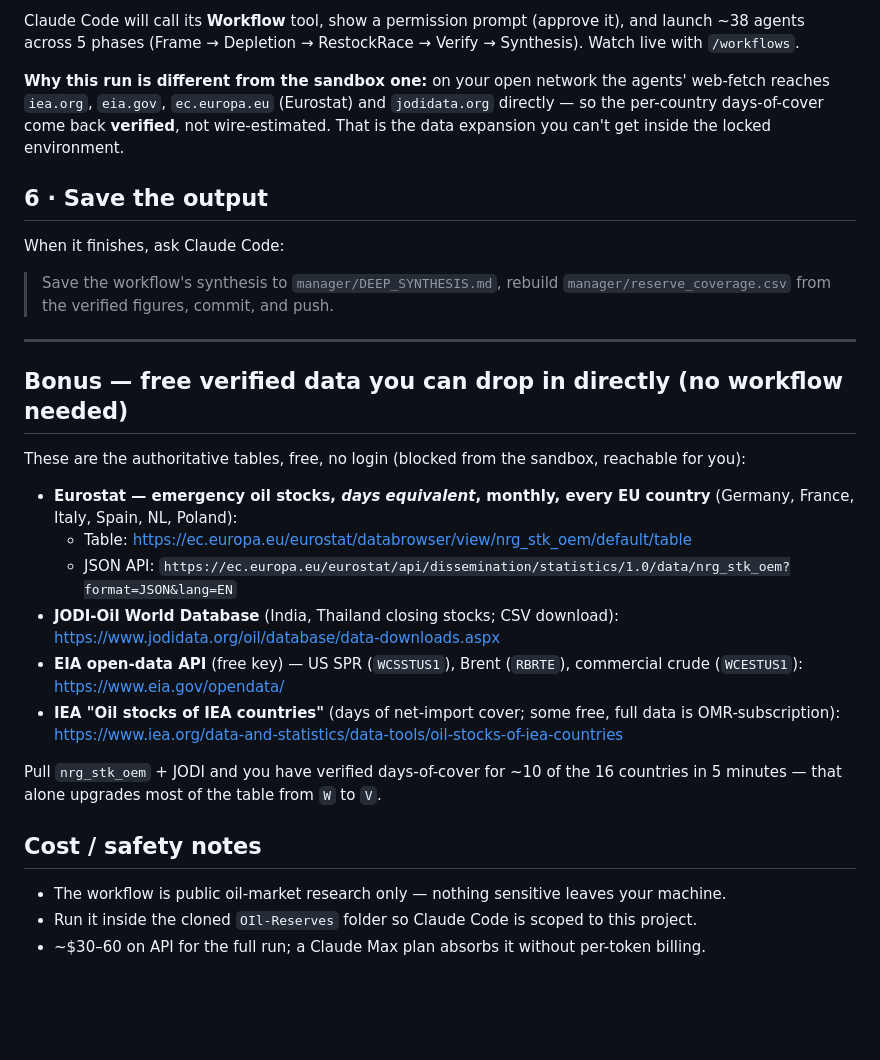
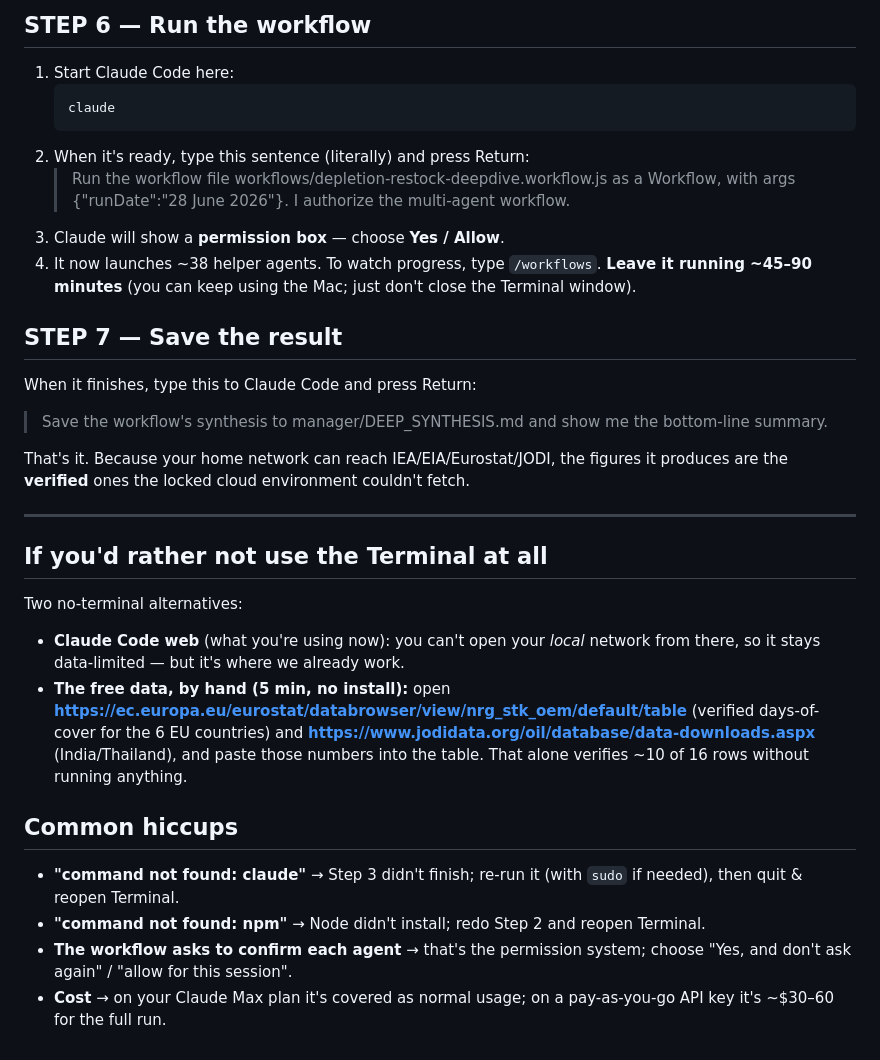
Before and after one commit to Lchev14/OIl-Reserves, a Markdown page: RUN_LOCALLY.md, the part around one of its changes. Rendered like a GitHub page; blank space fills up the shorter version.

````diff
--- a/RUN_LOCALLY.md
+++ b/RUN_LOCALLY.md
@@ -40,27 +63,29 @@ then type:
 
-Claude Code will call its **Workflow** tool, show a permission prompt (approve it), and launch ~38 agents across 5 phases (Frame → Depletion → RestockRace → Verify → Synthesis). Watch live with `/workflows`.
+## STEP 6 — Run the workflow
+1. Start Claude Code here:
+   ```
+   claude
+   ```
+2. When it's ready, type this sentence (literally) and press Return:
+   > Run the workflow file workflows/depletion-restock-deepdive.workflow.js as a Workflow, with args {"runDate":"28 June 2026"}. I authorize the multi-agent workflow.
+3. Claude will show a **permission box** — choose **Yes / Allow**.
+4. It now launches ~38 helper agents. To watch progress, type `/workflows`. **Leave it running ~45–90 minutes** (you can keep using the Mac; just don't close the Terminal window).
 
-**Why this run is different from the sandbox one:** on your open network the agents' web-fetch reaches `iea.org`, `eia.gov`, `ec.europa.eu` (Eurostat) and `jodidata.org` directly — so the per-country days-of-cover come back **verified**, not wire-estimated. That is the data expansion you can't get inside the locked environment.
+## STEP 7 — Save the result
+When it finishes, type this to Claude Code and press Return:
+> Save the workflow's synthesis to manager/DEEP_SYNTHESIS.md and show me the bottom-line summary.
 
-## 6 · Save the output
-When it finishes, ask Claude Code:
-> Save the workflow's synthesis to `manager/DEEP_SYNTHESIS.md`, rebuild `manager/reserve_coverage.csv` from the verified figures, commit, and push.
+That's it. Because your home network can reach IEA/EIA/Eurostat/JODI, the figures it produces are the **verified** ones the locked cloud environment couldn't fetch.
 
 ---
 
-## Bonus — free verified data you can drop in directly (no workflow needed)
-These are the authoritative tables, free, no login (blocked from the sandbox, reachable for you):
+## If you'd rather not use the Terminal at all
+Two no-terminal alternatives:
+- **Claude Code web** (what you're using now): you can't open your *local* network from there, so it stays data-limited — but it's where we already work.
+- **The free data, by hand (5 min, no install):** open **https://ec.europa.eu/eurostat/databrowser/view/nrg_stk_oem/default/table** (verified days-of-cover for the 6 EU countries) and **https://www.jodidata.org/oil/database/data-downloads.aspx** (India/Thailand), and paste those numbers into the table. That alone verifies ~10 of 16 rows without running anything.
 
-- **Eurostat — emergency oil stocks, *days equivalent*, monthly, every EU country** (Germany, France, Italy, Spain, NL, Poland):
-  - Table: <https://ec.europa.eu/eurostat/databrowser/view/nrg_stk_oem/default/table>
-  - JSON API: `https://ec.europa.eu/eurostat/api/dissemination/statistics/1.0/data/nrg_stk_oem?format=JSON&lang=EN`
-- **JODI-Oil World Database** (India, Thailand closing stocks; CSV download): <https://www.jodidata.org/oil/database/data-downloads.aspx>
-- **EIA open-data API** (free key) — US SPR (`WCSSTUS1`), Brent (`RBRTE`), commercial crude (`WCESTUS1`): <https://www.eia.gov/opendata/>
-- **IEA "Oil stocks of IEA countries"** (days of net-import cover; some free, full data is OMR-subscription): <https://www.iea.org/data-and-statistics/data-tools/oil-stocks-of-iea-countries>
-
-Pull `nrg_stk_oem` + JODI and you have verified days-of-cover for ~10 of the 16 countries in 5 minutes — that alone upgrades most of the table from `W` to `V`.
-
-## Cost / safety notes
-- The workflow is public oil-market research only — nothing sensitive leaves your machine.
-- Run it inside the cloned `OIl-Reserves` folder so Claude Code is scoped to this project.
-- ~$30–60 on API for the full run; a Claude Max plan absorbs it without per-token billing.
+## Common hiccups
+- **"command not found: claude"** → Step 3 didn't finish; re-run it (with `sudo` if needed), then quit & reopen Terminal.
+- **"command not found: npm"** → Node didn't install; redo Step 2 and reopen Terminal.
+- **The workflow asks to confirm each agent** → that's the permission system; choose "Yes, and don't ask again" / "allow for this session".
+- **Cost** → on your Claude Max plan it's covered as normal usage; on a pay-as-you-go API key it's ~$30–60 for the full run.
````
Also changed, not shown: other parts of RUN_LOCALLY.md (+54 -31 lines).
